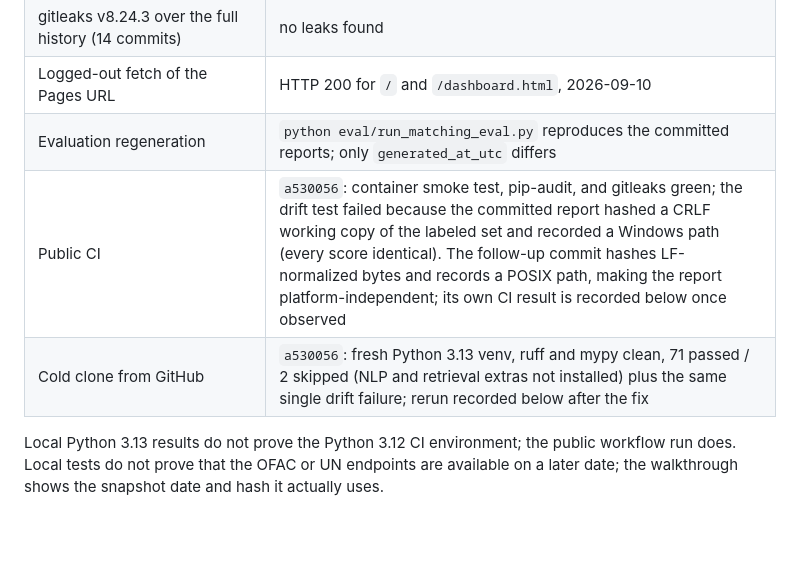
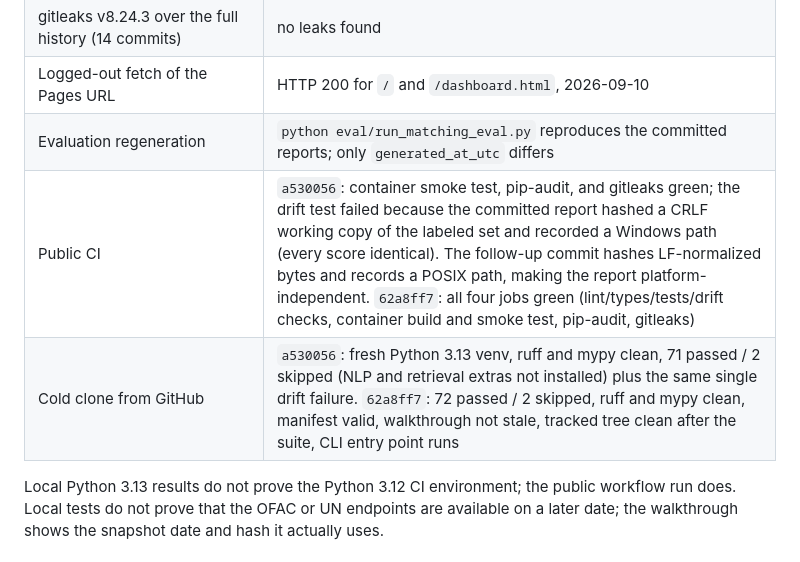
Before and after one commit to nick-bellows/compliance-intelligence-platform, a Markdown page: ROADMAP.md, the part around the change. Drawn GitHub-style; blank space fills up the shorter version.

Commit message:
docs(roadmap): record green CI and cold-clone results for 62a8ff7
Co-Authored-By: Claude Fable 5.1 <noreply@anthropic.com>
Claude-Session: https://claude.ai/code/session_01K3s7Aqa65BuS1p61APMgXU

```diff
--- a/ROADMAP.md
+++ b/ROADMAP.md
@@ -44,8 +44,8 @@ Who: Claude Code, unattended. Changes no threshold or labeled set. The scorer ch
 | gitleaks v8.24.3 over the full history (14 commits) | no leaks found |
 | Logged-out fetch of the Pages URL | HTTP 200 for `/` and `/dashboard.html`, 2026-09-10 |
 | Evaluation regeneration | `python eval/run_matching_eval.py` reproduces the committed reports; only `generated_at_utc` differs |
-| Public CI | `a530056`: container smoke test, pip-audit, and gitleaks green; the drift test failed because the committed report hashed a CRLF working copy of the labeled set and recorded a Windows path (every score identical). The follow-up commit hashes LF-normalized bytes and records a POSIX path, making the report platform-independent; its own CI result is recorded below once observed |
-| Cold clone from GitHub | `a530056`: fresh Python 3.13 venv, ruff and mypy clean, 71 passed / 2 skipped (NLP and retrieval extras not installed) plus the same single drift failure; rerun recorded below after the fix |
+| Public CI | `a530056`: container smoke test, pip-audit, and gitleaks green; the drift test failed because the committed report hashed a CRLF working copy of the labeled set and recorded a Windows path (every score identical). The follow-up commit hashes LF-normalized bytes and records a POSIX path, making the report platform-independent. `62a8ff7`: all four jobs green (lint/types/tests/drift checks, container build and smoke test, pip-audit, gitleaks) |
+| Cold clone from GitHub | `a530056`: fresh Python 3.13 venv, ruff and mypy clean, 71 passed / 2 skipped (NLP and retrieval extras not installed) plus the same single drift failure. `62a8ff7`: 72 passed / 2 skipped, ruff and mypy clean, manifest valid, walkthrough not stale, tracked tree clean after the suite, CLI entry point runs |
 
 Local Python 3.13 results do not prove the Python 3.12 CI environment; the public workflow run does. Local tests do not prove that the OFAC or UN endpoints are available on a later date; the walkthrough shows the snapshot date and hash it actually uses.
 
```
